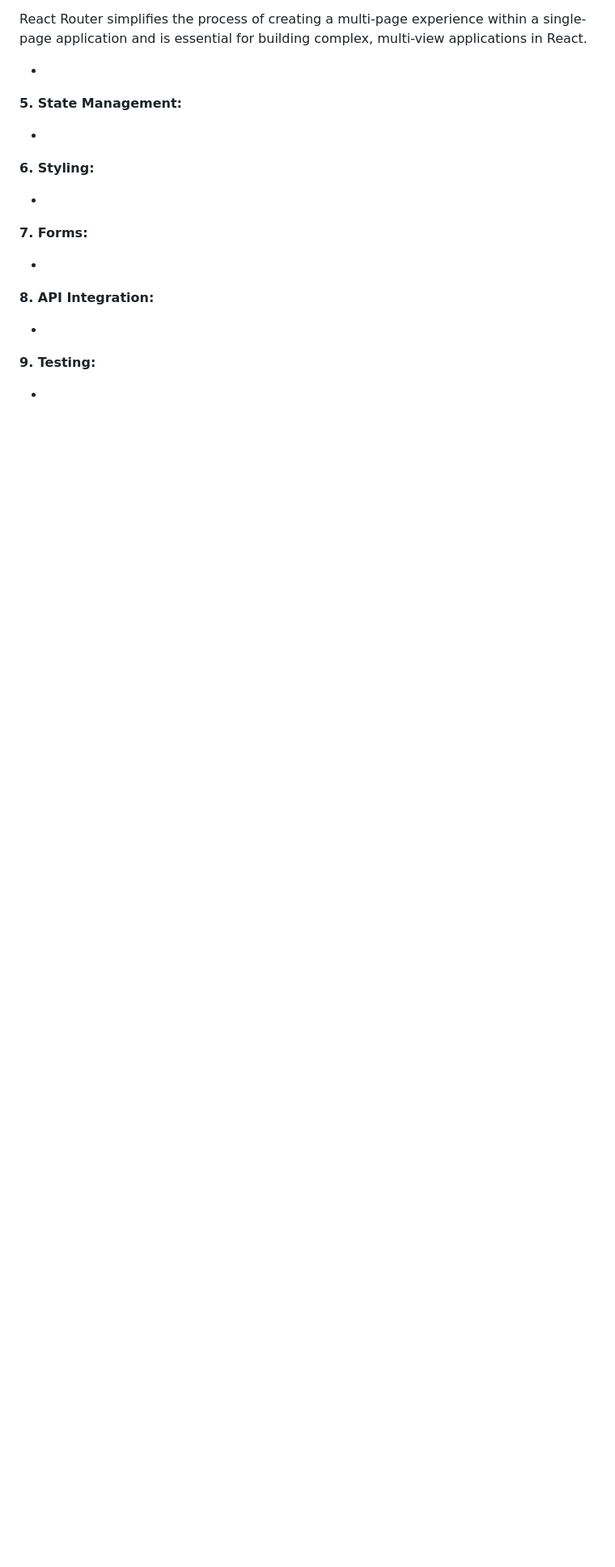
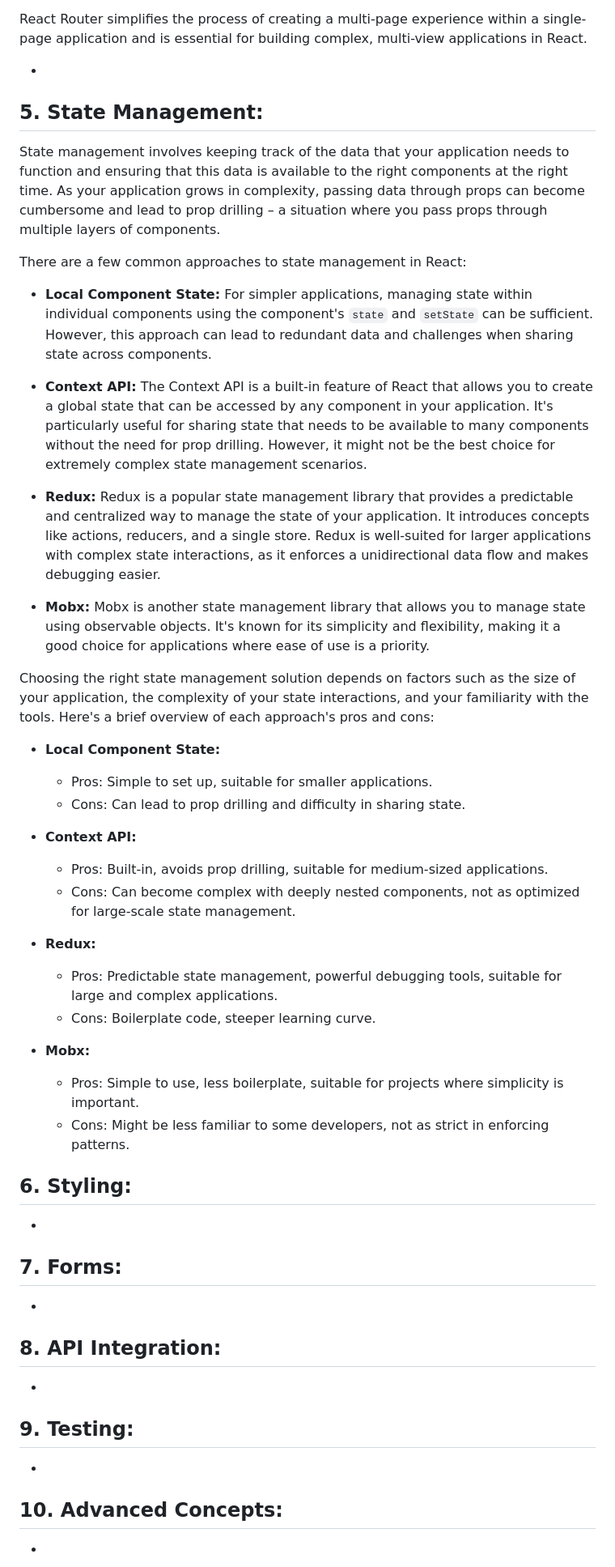
Before and after one commit to deepakkumar55/React-Js, a Markdown page: Readme.md, the part around one of its changes. Shown at 81% size. Drawn GitHub-style; blank space fills up the shorter version.

```diff
--- a/Readme.md
+++ b/Readme.md
@@ -268,23 +269,57 @@ React Router simplifies the process of creating a multi-page experience within a
 
 -
 
-**5. State Management:**
+## **5. State Management:**
+
+
+State management involves keeping track of the data that your application needs to function and ensuring that this data is available to the right components at the right time. As your application grows in complexity, passing data through props can become cumbersome and lead to prop drilling – a situation where you pass props through multiple layers of components.
+
+There are a few common approaches to state management in React:
+
+- **Local Component State:** For simpler applications, managing state within individual components using the component's `state` and `setState` can be sufficient. However, this approach can lead to redundant data and challenges when sharing state across components.
+
+- **Context API:** The Context API is a built-in feature of React that allows you to create a global state that can be accessed by any component in your application. It's particularly useful for sharing state that needs to be available to many components without the need for prop drilling. However, it might not be the best choice for extremely complex state management scenarios.
+
+- **Redux:** Redux is a popular state management library that provides a predictable and centralized way to manage the state of your application. It introduces concepts like actions, reducers, and a single store. Redux is well-suited for larger applications with complex state interactions, as it enforces a unidirectional data flow and makes debugging easier.
+
+- **Mobx:** Mobx is another state management library that allows you to manage state using observable objects. It's known for its simplicity and flexibility, making it a good choice for applications where ease of use is a priority.
+
+Choosing the right state management solution depends on factors such as the size of your application, the complexity of your state interactions, and your familiarity with the tools. Here's a brief overview of each approach's pros and cons:
+
+- **Local Component State:**
+  - Pros: Simple to set up, suitable for smaller applications.
+  - Cons: Can lead to prop drilling and difficulty in sharing state.
+
+- **Context API:**
+  - Pros: Built-in, avoids prop drilling, suitable for medium-sized applications.
+  - Cons: Can become complex with deeply nested components, not as optimized for large-scale state management.
+
+- **Redux:**
+  - Pros: Predictable state management, powerful debugging tools, suitable for large and complex applications.
+  - Cons: Boilerplate code, steeper learning curve.
+
+- **Mobx:**
+  - Pros: Simple to use, less boilerplate, suitable for projects where simplicity is important.
+  - Cons: Might be less familiar to some developers, not as strict in enforcing patterns.
+
+
+## **6. Styling:**
 
 -
 
-**6. Styling:**
+## **7. Forms:**
 
 -
 
-**7. Forms:**
+## **8. API Integration:**
 
 -
 
-**8. API Integration:**
+## **9. Testing:**
 
 -
 
-**9. Testing:**
+## **10. Advanced Concepts:**
 
 -
 
```
Also changed, not shown: other parts of Readme.md (+7 -10 lines).
